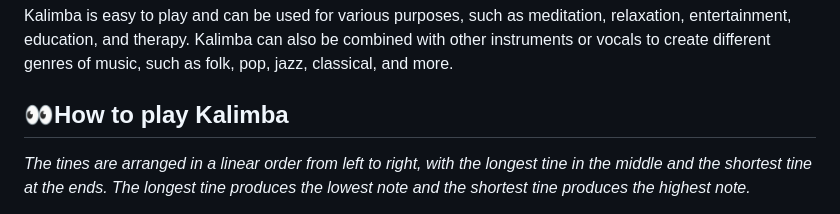
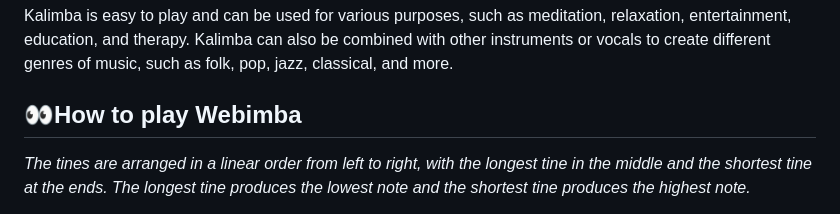
Before and after one commit to tamojeetK/WebChimes, a Markdown page: ReadMe.md, the part around the change printed below. GitHub-like rendering.

```diff
--- a/ReadMe.md
+++ b/ReadMe.md
@@ -8,7 +9,7 @@ Kalimba is a modern instrument that was designed by Hugh Tracey, an English ethn
 
 Kalimba is easy to play and can be used for various purposes, such as meditation, relaxation, entertainment, education, and therapy. Kalimba can also be combined with other instruments or vocals to create different genres of music, such as folk, pop, jazz, classical, and more.
 
-## 👀How to play Kalimba
+## 👀How to play Webimba
 
 *The tines are arranged in a linear order from left to right, with the longest tine in the middle and the shortest tine at the ends. The longest tine produces the lowest note and the shortest tine produces the highest note.*
 
```
Also changed, not shown: other parts of ReadMe.md (+2 -1 lines).
